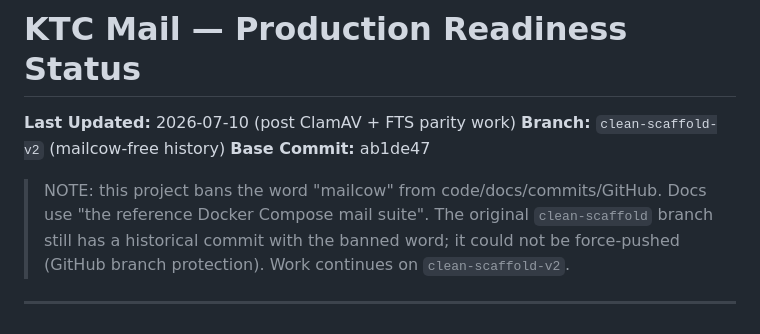
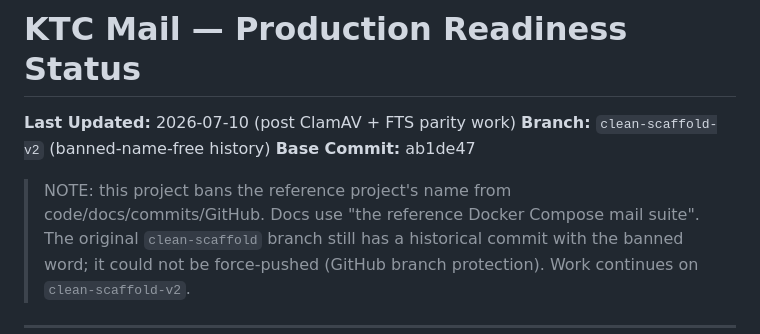
Before and after one commit to Dvalin21/KTC_MAIL, a Markdown page: PRODUCTION_READINESS.md, the part around the change. Rendered like a GitHub page.

```diff
--- a/PRODUCTION_READINESS.md
+++ b/PRODUCTION_READINESS.md
@@ -1,10 +1,10 @@
 # KTC Mail — Production Readiness Status
 
 **Last Updated:** 2026-07-10 (post ClamAV + FTS parity work)
-**Branch:** `clean-scaffold-v2` (mailcow-free history)
+**Branch:** `clean-scaffold-v2` (banned-name-free history)
 **Base Commit:** ab1de47
 
-> NOTE: this project bans the word "mailcow" from code/docs/commits/GitHub.
+> NOTE: this project bans the reference project's name from code/docs/commits/GitHub.
 > Docs use "the reference Docker Compose mail suite". The original
 > `clean-scaffold` branch still has a historical commit with the banned
 > word; it could not be force-pushed (GitHub branch protection). Work
```
Also changed, not shown: AUDIT_AND_HANDOFF.md (+3 -3 lines).
